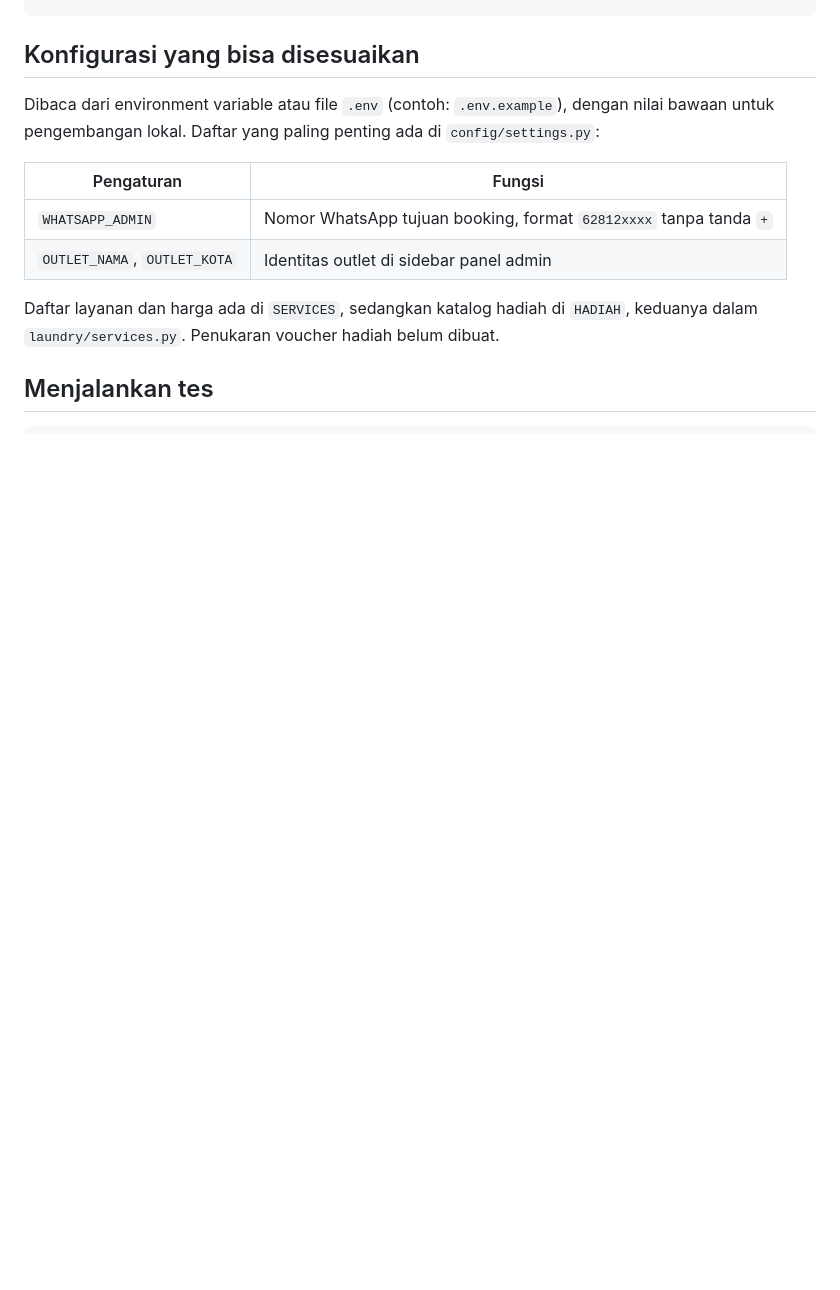
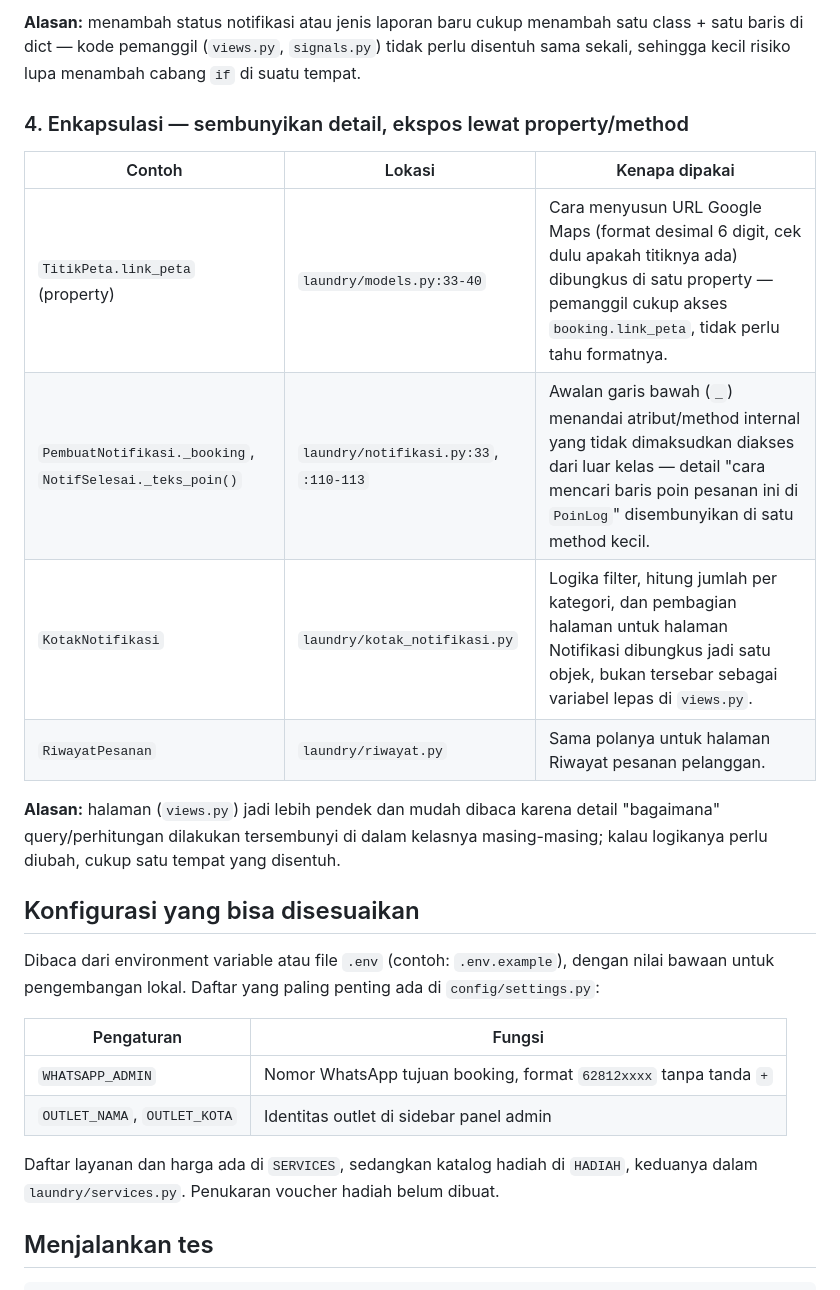
Before and after one commit to Kuriose/wuwashy-laundry, a Markdown page: README.md, the part around one of its changes. GitHub-like rendering; blank space fills up the shorter version.

```diff
--- a/README.md
+++ b/README.md
@@ -162,3 +199,15 @@ Pengunjung yang belum login lalu membuka halaman USER atau ADMIN akan diarahkan
+**Alasan:** menambah status notifikasi atau jenis laporan baru cukup menambah satu class + satu baris di dict — kode pemanggil (`views.py`, `signals.py`) tidak perlu disentuh sama sekali, sehingga kecil risiko lupa menambah cabang `if` di suatu tempat.
+
+### 4. Enkapsulasi — sembunyikan detail, ekspos lewat property/method
+
+| Contoh | Lokasi | Kenapa dipakai |
+|---|---|---|
+| `TitikPeta.link_peta` (property) | `laundry/models.py:33-40` | Cara menyusun URL Google Maps (format desimal 6 digit, cek dulu apakah titiknya ada) dibungkus di satu property — pemanggil cukup akses `booking.link_peta`, tidak perlu tahu formatnya.
+| `PembuatNotifikasi._booking`, `NotifSelesai._teks_poin()` | `laundry/notifikasi.py:33`, `:110-113` | Awalan garis bawah (`_`) menandai atribut/method internal yang tidak dimaksudkan diakses dari luar kelas — detail "cara mencari baris poin pesanan ini di `PoinLog`" disembunyikan di satu method kecil.
+| `KotakNotifikasi` | `laundry/kotak_notifikasi.py` | Logika filter, hitung jumlah per kategori, dan pembagian halaman untuk halaman Notifikasi dibungkus jadi satu objek, bukan tersebar sebagai variabel lepas di `views.py`.
+| `RiwayatPesanan` | `laundry/riwayat.py` | Sama polanya untuk halaman Riwayat pesanan pelanggan.
+
+**Alasan:** halaman (`views.py`) jadi lebih pendek dan mudah dibaca karena detail "bagaimana" query/perhitungan dilakukan tersembunyi di dalam kelasnya masing-masing; kalau logikanya perlu diubah, cukup satu tempat yang disentuh.
 
 ## Konfigurasi yang bisa disesuaikan
 
```
Also changed, not shown: other parts of README.md (+37 -0 lines).
